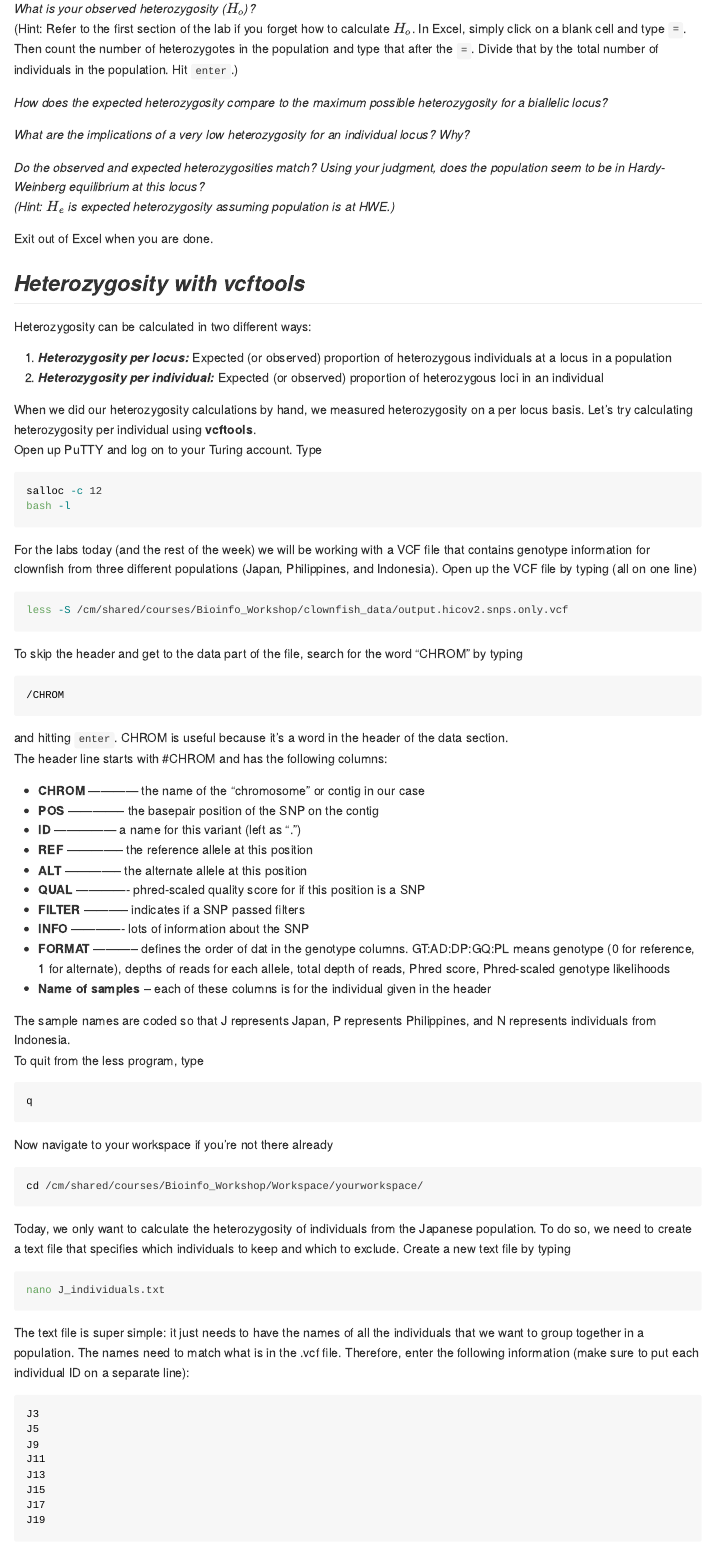
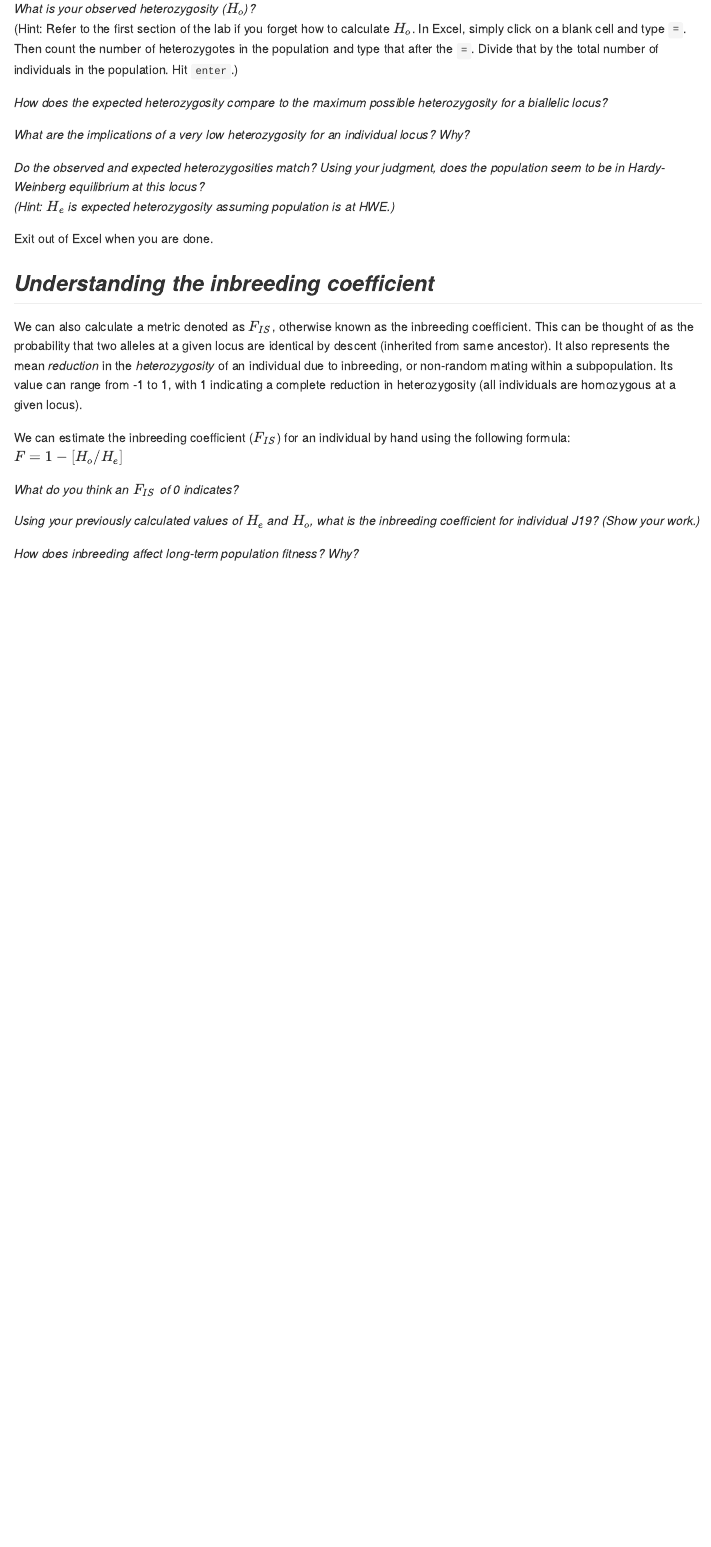
Before and after one commit to rclark848/PIRE_Bioinformatics, an R Markdown document (Day_1_Labs/Heterozygosity_Inbreeding_Lab.Rmd): the page in a window 1100 px wide, from 1510 px down. Rendered offline with R 4.5, knitr and Pandoc, with nearby package versions; long lines of code are wrapped.

Commit message:
Removed heterozygosity with vcftools section

````diff
--- a/Day_1_Labs/Heterozygosity_Inbreeding_Lab.Rmd
+++ b/Day_1_Labs/Heterozygosity_Inbreeding_Lab.Rmd
@@ -103,72 +103,3 @@ The third line of the file begins the genotype data. Column 1 has the individual
 \
 Exit out of Excel when you are done.
 
-## *__Heterozygosity with vcftools__*
-\
-Heterozygosity can be calculated in two different ways:
-
-1. ___Heterozygosity per locus:___ Expected (or observed) proportion of heterozygous individuals at a locus in a population
-2. ___Heterozygosity per individual:___ Expected (or observed) proportion of heterozygous loci in an individual
-\
-
-When we did our heterozygosity calculations by hand, we measured heterozygosity on a per locus basis. Let's try calculating heterozygosity per individual using __vcftools__.
-\
-Open up PuTTY and log on to your Turing account. Type
-```{bash, eval=FALSE}
-salloc -c 12
-bash -l
-```
-\
-For the labs today (and the rest of the week) we will be working with a VCF file that contains genotype information for clownfish from three different populations (Japan, Philippines, and Indonesia). Open up the VCF file by typing (all on one line)
-```{bash, eval=FALSE}
-less -S /cm/shared/courses/Bioinfo_Workshop/clownfish_data/output.hicov2.snps.only.vcf
-```
-\
-To skip the header and get to the data part of the file, search for the word "CHROM" by typing
-```{bash, eval=FALSE}
-/CHROM
-```
-\
-and hitting `enter`. CHROM is useful because it's a word in the header of the data section.
-\
-The header line starts with #CHROM and has the following columns:
-
-* **CHROM** ------------ the name of the "chromosome" or contig in our case
-* **POS** -------------- the basepair position of the SNP on the contig
-* **ID** --------------- a name for this variant (left as ".")
-* **REF** -------------- the reference allele at this position
-* **ALT** -------------- the alternate allele at this position
-* **QUAL** ------------- phred-scaled quality score for if this position is a SNP
-* **FILTER** ----------- indicates if a SNP passed filters
-* **INFO** ------------- lots of information about the SNP
-* **FORMAT** ----------- defines the order of dat in the genotype columns. GT:AD:DP:GQ:PL means genotype (0 for reference, 1 for alternate), depths of reads for each allele, total depth of reads, Phred score, Phred-scaled genotype likelihoods
-* **Name of samples** -- each of these columns is for the individual given in the header
-\
-
-The sample names are coded so that J represents Japan, P represents Philippines, and N represents individuals from Indonesia.
-\
-To quit from the less program, type
-```{bash, eval=FALSE}
-q
-```
-\
-Now navigate to your workspace if you're not there already
-```{bash, eval=FALSE}
-cd /cm/shared/courses/Bioinfo_Workshop/Workspace/yourworkspace/
-```
-\
-Today, we only want to calculate the heterozygosity of individuals from the Japanese population. To do so, we need to create a text file that specifies which individuals to keep and which to exclude. Create a new text file by typing
-```{bash, eval=FALSE}
-nano J_individuals.txt
-```
-\
-The text file is super simple: it just needs to have the names of all the individuals that we want to group together in a population. The names need to match what is in the .vcf file. Therefore, enter the following information (make sure to put each individual ID on a separate line):
-```{bash, eval=FALSE}
-J3
-J5
-J9
-J11
-J13
-J15
-J17
-J19
@@ -230,2 +106,3 @@ Exit out of the `het_J.het` file when finished.
 ## *__Understanding the inbreeding coefficient__*
 \
+We can also calculate a metric denoted as $F_{IS}$, otherwise known as the inbreeding coefficient. This can be thought of as the probability that two alleles at a given locus are identical by descent (inherited from same ancestor). It also represents the mean *reduction* in the *heterozygosity* of an individual due to inbreeding, or non-random mating within a subpopulation. Its value can range from -1 to 1, with 1 indicating a complete reduction in heterozygosity (all individuals are homozygous at a given locus).
````
Also changed, not shown: Day_1_Labs/Heterozygosity_Inbreeding_Lab.md, Day_1_Labs/Heterozygosity_Inbreeding_Lab.Rmd (68 more changed lines).
